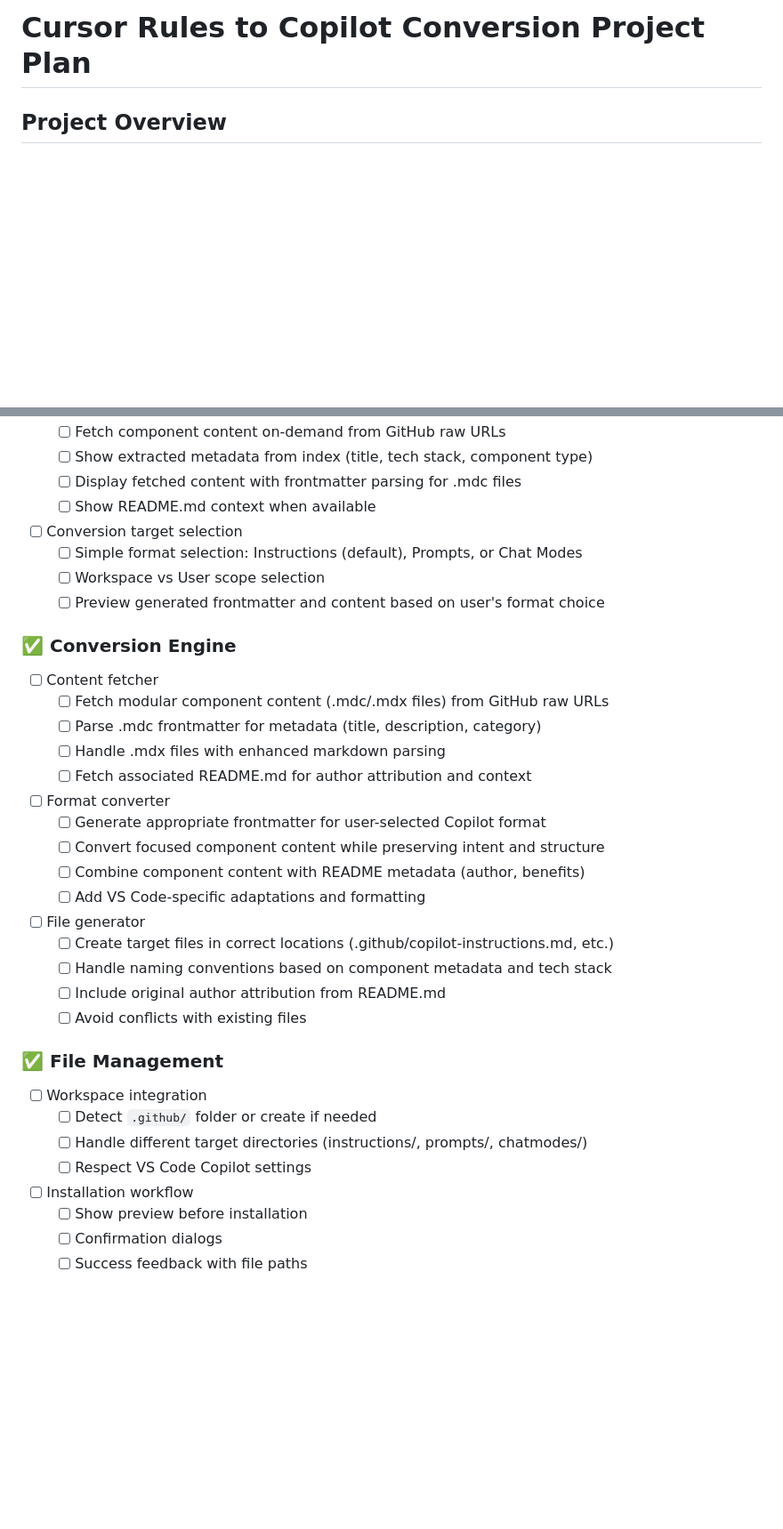
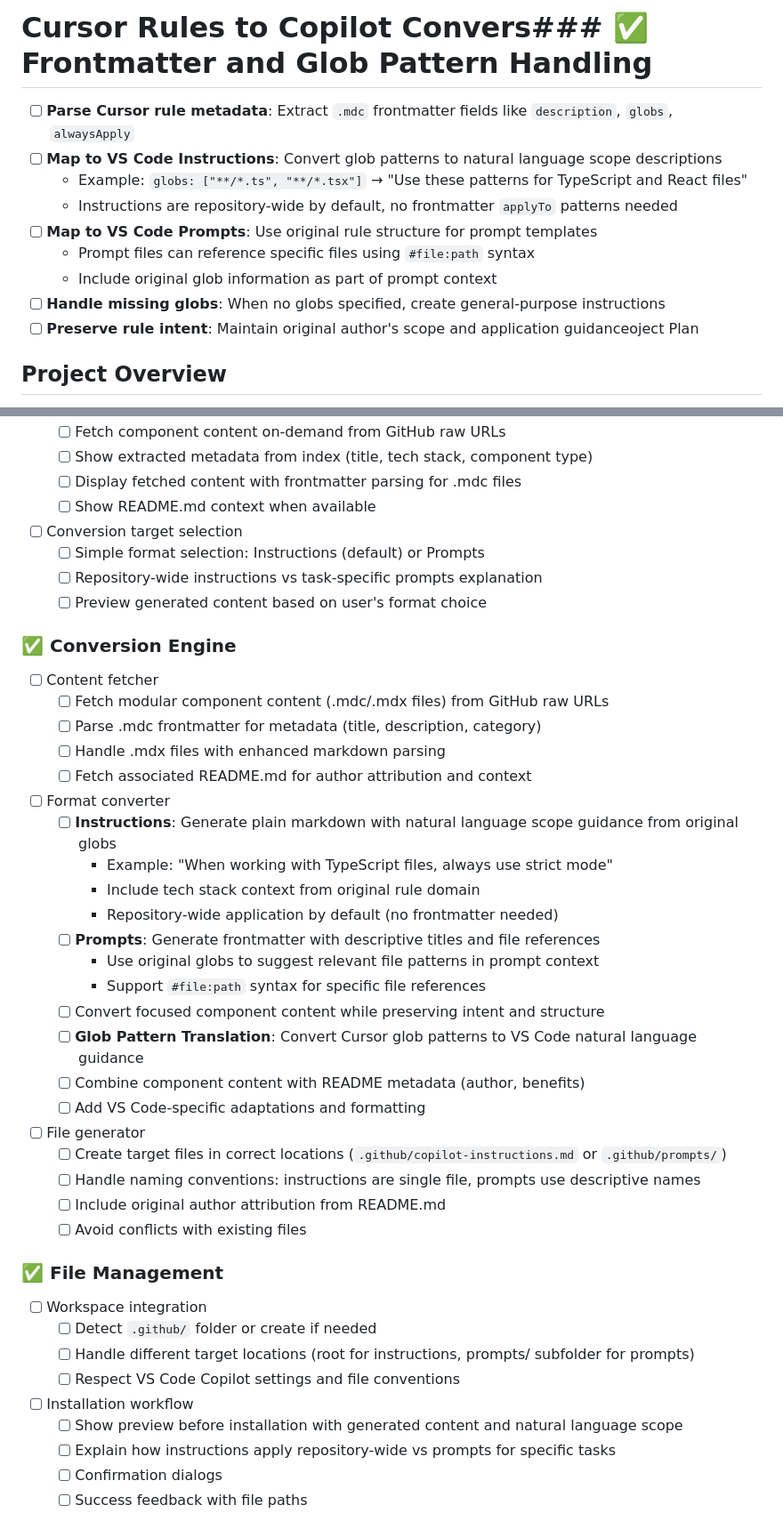
Before and after one commit to PEZ/dotfiles-joyride, a Markdown page: cursorrules2copilot/cursor-rules-to-copilot-conversion-plan.md, 2 parts joined by grey strips. Shown at 89% size. GitHub-like rendering; blank space fills up the shorter version.

Commit message:
Update about globs

```diff
--- a/cursorrules2copilot/cursor-rules-to-copilot-conversion-plan.md
+++ b/cursorrules2copilot/cursor-rules-to-copilot-conversion-plan.md
@@ -1,4 +1,13 @@
-# Cursor Rules to Copilot Conversion Project Plan
+# Cursor Rules to Copilot Convers### ✅ Frontmatter and Glob Pattern Handling
+- [ ] **Parse Cursor rule metadata**: Extract `.mdc` frontmatter fields like `description`, `globs`, `alwaysApply`
+- [ ] **Map to VS Code Instructions**: Convert glob patterns to natural language scope descriptions
+  - Example: `globs: ["**/*.ts", "**/*.tsx"]` → "Use these patterns for TypeScript and React files"
+  - Instructions are repository-wide by default, no frontmatter `applyTo` patterns needed
+- [ ] **Map to VS Code Prompts**: Use original rule structure for prompt templates
+  - Prompt files can reference specific files using `#file:path` syntax
+  - Include original glob information as part of prompt context
+- [ ] **Handle missing globs**: When no globs specified, create general-purpose instructions
+- [ ] **Preserve rule intent**: Maintain original author's scope and application guidanceoject Plan
 
 ## Project Overview
 A Joyride-based VS Code extension to browse, search, and convert Cursor rules from the awesome-cursorrules repository to GitHub Copilot instructions, prompts, and chat modes.
@@ -50,9 +72,9 @@ This plan outlines exactly what we're shipping as our initial version - a functi
   - [ ] Display fetched content with frontmatter parsing for .mdc files
   - [ ] Show README.md context when available
 - [ ] Conversion target selection
-  - [ ] Simple format selection: Instructions (default), Prompts, or Chat Modes
-  - [ ] Workspace vs User scope selection
-  - [ ] Preview generated frontmatter and content based on user's format choice
+  - [ ] Simple format selection: Instructions (default) or Prompts
+  - [ ] Repository-wide instructions vs task-specific prompts explanation
+  - [ ] Preview generated content based on user's format choice
 
 ### ✅ Conversion Engine
 - [ ] Content fetcher
@@ -61,23 +83,31 @@ This plan outlines exactly what we're shipping as our initial version - a functi
   - [ ] Handle .mdx files with enhanced markdown parsing
   - [ ] Fetch associated README.md for author attribution and context
 - [ ] Format converter
-  - [ ] Generate appropriate frontmatter for user-selected Copilot format
+  - [ ] **Instructions**: Generate plain markdown with natural language scope guidance from original globs
+    - Example: "When working with TypeScript files, always use strict mode"
+    - Include tech stack context from original rule domain
+    - Repository-wide application by default (no frontmatter needed)
+  - [ ] **Prompts**: Generate frontmatter with descriptive titles and file references
+    - Use original globs to suggest relevant file patterns in prompt context
+    - Support `#file:path` syntax for specific file references
   - [ ] Convert focused component content while preserving intent and structure
+  - [ ] **Glob Pattern Translation**: Convert Cursor glob patterns to VS Code natural language guidance
   - [ ] Combine component content with README metadata (author, benefits)
   - [ ] Add VS Code-specific adaptations and formatting
 - [ ] File generator
-  - [ ] Create target files in correct locations (.github/copilot-instructions.md, etc.)
-  - [ ] Handle naming conventions based on component metadata and tech stack
+  - [ ] Create target files in correct locations (`.github/copilot-instructions.md` or `.github/prompts/`)
+  - [ ] Handle naming conventions: instructions are single file, prompts use descriptive names
   - [ ] Include original author attribution from README.md
   - [ ] Avoid conflicts with existing files
 
 ### ✅ File Management
 - [ ] Workspace integration
   - [ ] Detect `.github/` folder or create if needed
-  - [ ] Handle different target directories (instructions/, prompts/, chatmodes/)
-  - [ ] Respect VS Code Copilot settings
+  - [ ] Handle different target locations (root for instructions, prompts/ subfolder for prompts)
+  - [ ] Respect VS Code Copilot settings and file conventions
 - [ ] Installation workflow
-  - [ ] Show preview before installation
+  - [ ] Show preview before installation with generated content and natural language scope
+  - [ ] Explain how instructions apply repository-wide vs prompts for specific tasks
   - [ ] Confirmation dialogs
   - [ ] Success feedback with file paths
 
```
Also changed, not shown: other parts of cursorrules2copilot/cursor-rules-to-copilot-conversion-plan.md (+20 -8 lines).
